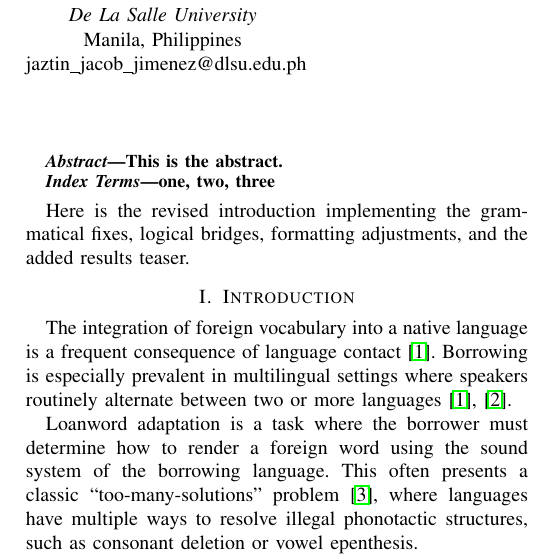
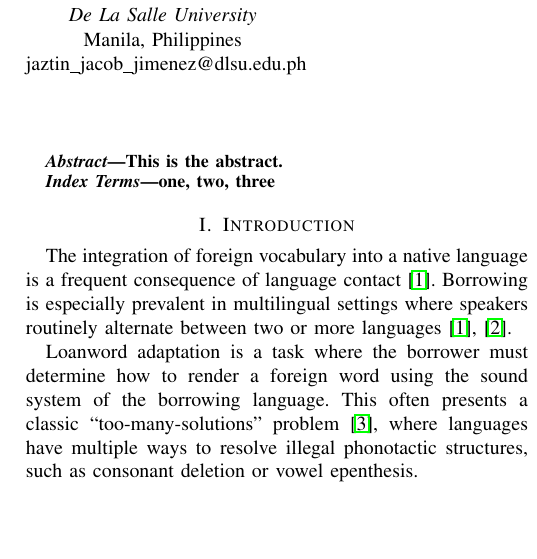
Before and after one commit to Mango-Cats/tagabaybay-docs, a LaTeX paper (paper/main.tex, which reads paper/chapters/introduction.tex): part of one column of page 1 of 4, cut so that both start at the same text, the shorter picture padded with empty space. Compiled offline with pdfLaTeX.

Commit message:
More housecleaning

```diff
--- a/paper/chapters/introduction.tex
+++ b/paper/chapters/introduction.tex
@@ -1,6 +1,3 @@
-Here is the revised introduction implementing the grammatical fixes, logical
-bridges, formatting adjustments, and the added results teaser.
-
 \section{Introduction}
 
 The integration of foreign vocabulary into a native language is a frequent
```
